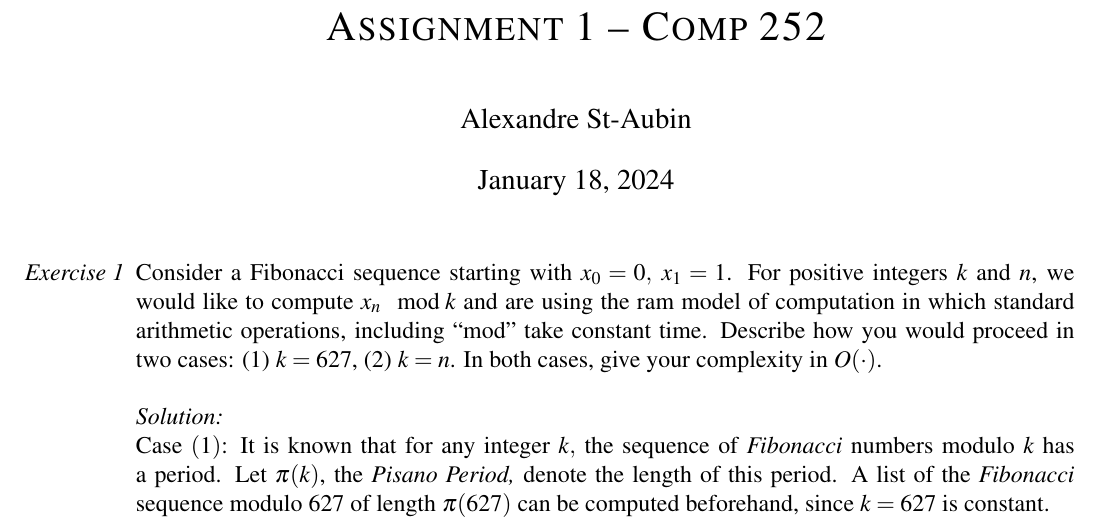
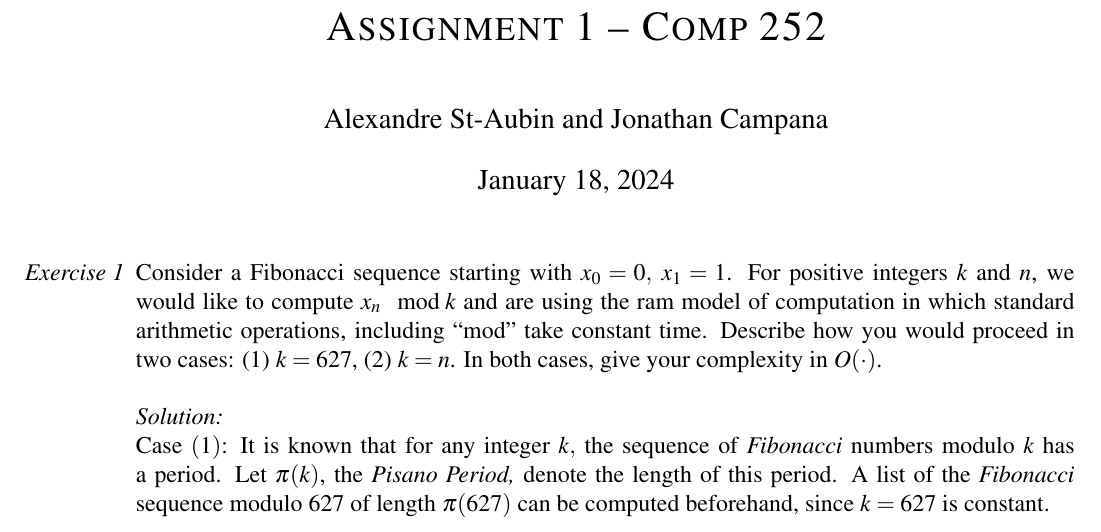
Before and after one commit to Alestaubin/McGill-COMP252-Winter2024, a LaTeX document (A1/A1-252.tex): part of page 1 of 4, cut so that both start at the same text. Compiled offline with pdfLaTeX.

Commit message:
commit 6

```diff
--- a/A1/A1-252.tex
+++ b/A1/A1-252.tex
@@ -54,7 +54,7 @@
 \setlength{\droptitle}{-6em}
 
 \title{\textsc{Assignment 1 -- Comp 252}}
-\author{Alexandre St-Aubin}
+\author{Alexandre St-Aubin and Jonathan Campana}
 \date{\today}
 
 \begin{document}
```
Also changed, not shown: A1/A1-252.pdf, 3 other files.
